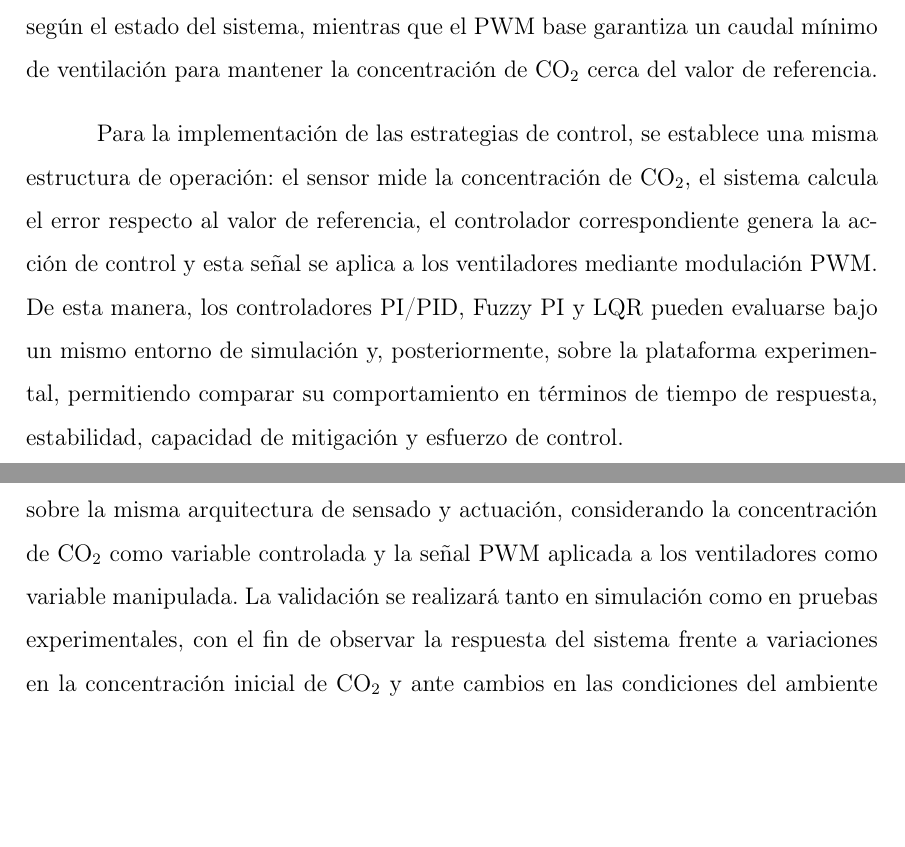
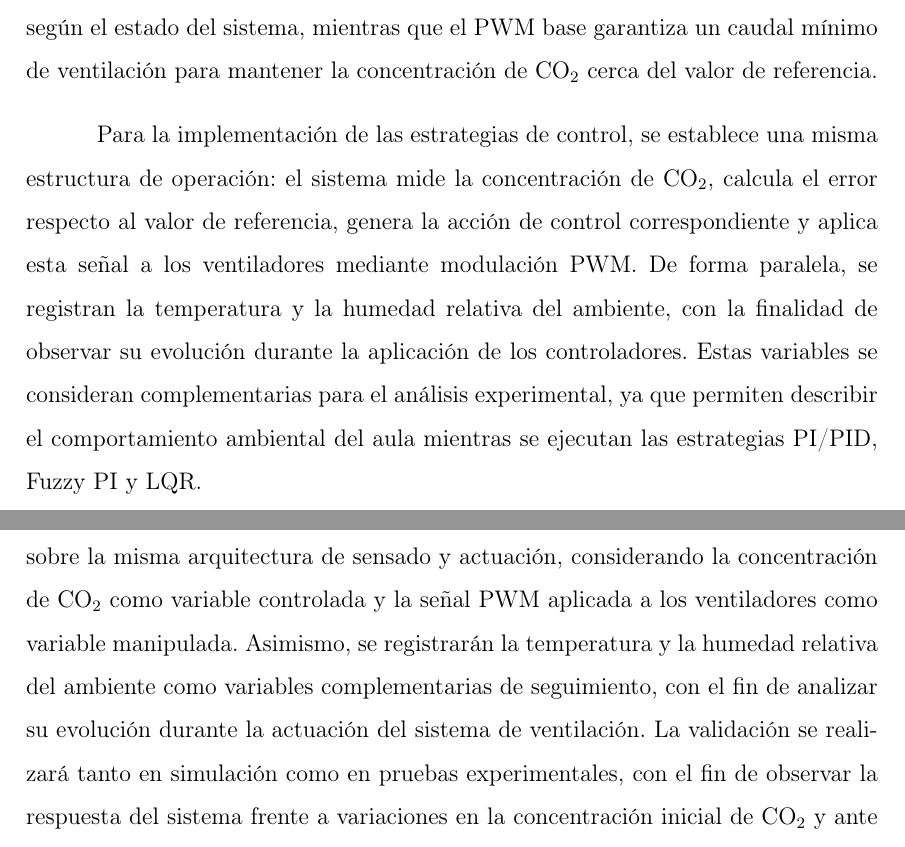
Before and after one commit to sebasandre2020/Tesis-2026-1, a LaTeX thesis (main.tex, which reads secciones/capitulo3.tex): two parts of pages 93 and 95 of 122 before the commit and two parts of pages 94 and 96 of 123 after it, joined at a grey line, cut so that both start at the same text, the shorter picture padded with empty space. Compiled offline with pdfLaTeX.

Commit message:
Agregar seguimiento de temperatura y humedad en controladores

```diff
--- a/secciones/capitulo3.tex
+++ b/secciones/capitulo3.tex
@@ -892,7 +894,7 @@ De esta manera, el controlador Fuzzy regula la potencia de los ventiladores seg
 
 
 
-Para la implementación de las estrategias de control, se establece una misma estructura de operación: el sensor mide la concentración de CO$_2$, el sistema calcula el error respecto al valor de referencia, el controlador correspondiente genera la acción de control y esta señal se aplica a los ventiladores mediante modulación PWM. De esta manera, los controladores PI/PID, Fuzzy PI y LQR pueden evaluarse bajo un mismo entorno de simulación y, posteriormente, sobre la plataforma experimental, permitiendo comparar su comportamiento en términos de tiempo de respuesta, estabilidad, capacidad de mitigación y esfuerzo de control.
+Para la implementación de las estrategias de control, se establece una misma estructura de operación: el sistema mide la concentración de CO$_2$, calcula el error respecto al valor de referencia, genera la acción de control correspondiente y aplica esta señal a los ventiladores mediante modulación PWM. De forma paralela, se registran la temperatura y la humedad relativa del ambiente, con la finalidad de observar su evolución durante la aplicación de los controladores. Estas variables se consideran complementarias para el análisis experimental, ya que permiten describir el comportamiento ambiental del aula mientras se ejecutan las estrategias PI/PID, Fuzzy PI y LQR.
 
 En este sentido, la implementación se orienta a determinar cuál de las estrategias de control presenta mejores resultados para la reducción de CO\(_2\) en ambientes universitarios, considerando no solo la rapidez de corrección, sino también la estabilidad de la respuesta, el esfuerzo de control y la factibilidad de integración en un sistema de bajo costo.
 
@@ -916,7 +918,7 @@ De esta manera, el controlador LQR busca reducir la concentración de CO\(_2\) h
 
 \subsection{Criterios de evaluación y validación experimental}
 
-La evaluación del subsistema de mitigación activa y control se plantea con el objetivo de comparar el desempeño de las estrategias PI/PID, Fuzzy PI y LQR bajo condiciones equivalentes de operación. Para ello, los controladores serán analizados sobre la misma arquitectura de sensado y actuación, considerando la concentración de CO$_2$ como variable controlada y la señal PWM aplicada a los ventiladores como variable manipulada. La validación se realizará tanto en simulación como en pruebas experimentales, con el fin de observar la respuesta del sistema frente a variaciones en la concentración inicial de CO$_2$ y ante cambios en las condiciones del ambiente interior.
+La evaluación del subsistema de mitigación activa y control se plantea con el objetivo de comparar el desempeño de las estrategias PI/PID, Fuzzy PI y LQR bajo condiciones equivalentes de operación. Para ello, los controladores serán analizados sobre la misma arquitectura de sensado y actuación, considerando la concentración de CO$_2$ como variable controlada y la señal PWM aplicada a los ventiladores como variable manipulada. Asimismo, se registrarán la temperatura y la humedad relativa del ambiente como variables complementarias de seguimiento, con el fin de analizar su evolución durante la actuación del sistema de ventilación. La validación se realizará tanto en simulación como en pruebas experimentales, con el fin de observar la respuesta del sistema frente a variaciones en la concentración inicial de CO$_2$ y ante cambios en las condiciones del ambiente interior.
 
 Los criterios principales de evaluación considerados en este trabajo son el tiempo de establecimiento, entendido como el tiempo requerido para que la concentración de CO$_2$ alcance y permanezca próxima al valor de referencia; el sobreimpulso, asociado a desviaciones excesivas respecto al setpoint; el error en estado estacionario, que permite medir la precisión de regulación del sistema; y el esfuerzo de control, representado por la intensidad de la acción aplicada a los ventiladores mediante PWM. Asimismo, se considera la estabilidad general de la respuesta y la capacidad del controlador para recuperar condiciones aceptables de calidad del aire ante perturbaciones o incrementos en la generación de CO$_2$ dentro del recinto.
 
```
Also changed, not shown: secciones/capitulo3.tex (2 more changed lines).
